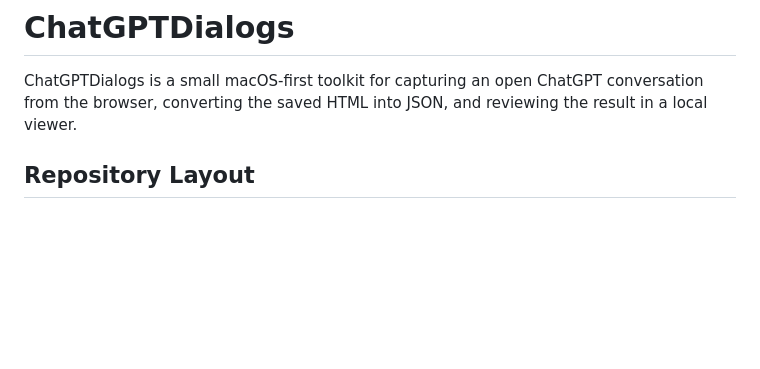
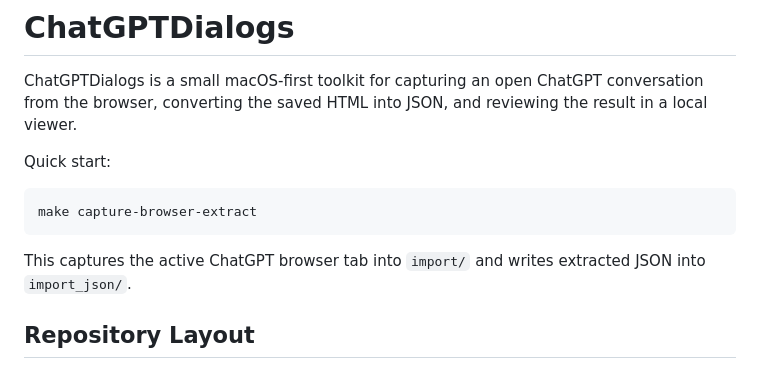
Before and after one commit to SoundBlaster/ChatGPTDialogs, a Markdown page: README.md, the part around the change. Drawn GitHub-style; blank space fills up the shorter version.

Commit message:
Quick Start added

````diff
--- a/README.md
+++ b/README.md
@@ -1,6 +1,14 @@
 # ChatGPTDialogs
 
 ChatGPTDialogs is a small macOS-first toolkit for capturing an open ChatGPT conversation from the browser, converting the saved HTML into JSON, and reviewing the result in a local viewer.
+
+Quick start:
+
+```bash
+make capture-browser-extract
+```
+
+This captures the active ChatGPT browser tab into `import/` and writes extracted JSON into `import_json/`.
 
 ## Repository Layout
 
````
